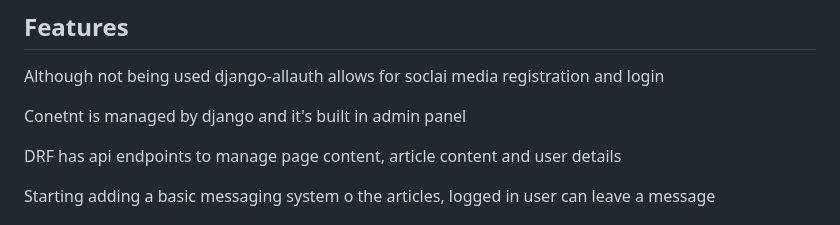
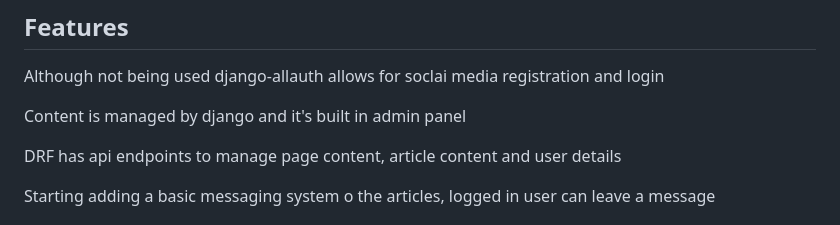
Before and after one commit to JBeggs/docker-django-react-web-application, a Markdown page: README.md, the part around the change. GitHub-like rendering.

Commit message:
Spelling mistake

```diff
--- a/README.md
+++ b/README.md
@@ -209,7 +209,7 @@ The image name field updates the slug fields
 
 Although not being used django-allauth allows for soclai media registration and login
 
-Conetnt is managed by django and it's built in admin panel
+Content is managed by django and it's built in admin panel
 
 DRF has api endpoints to manage page content, article content and user details
 
```
